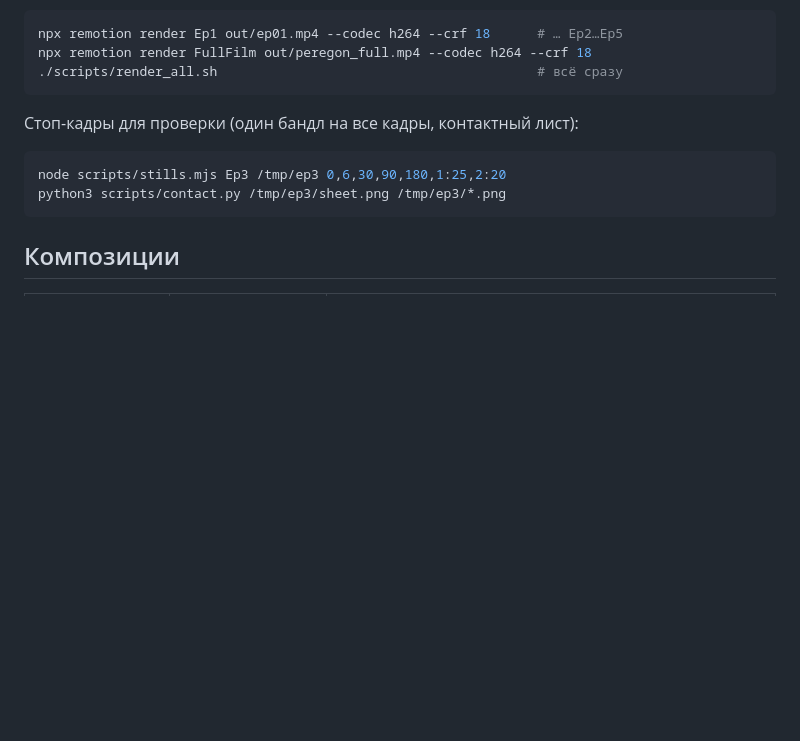
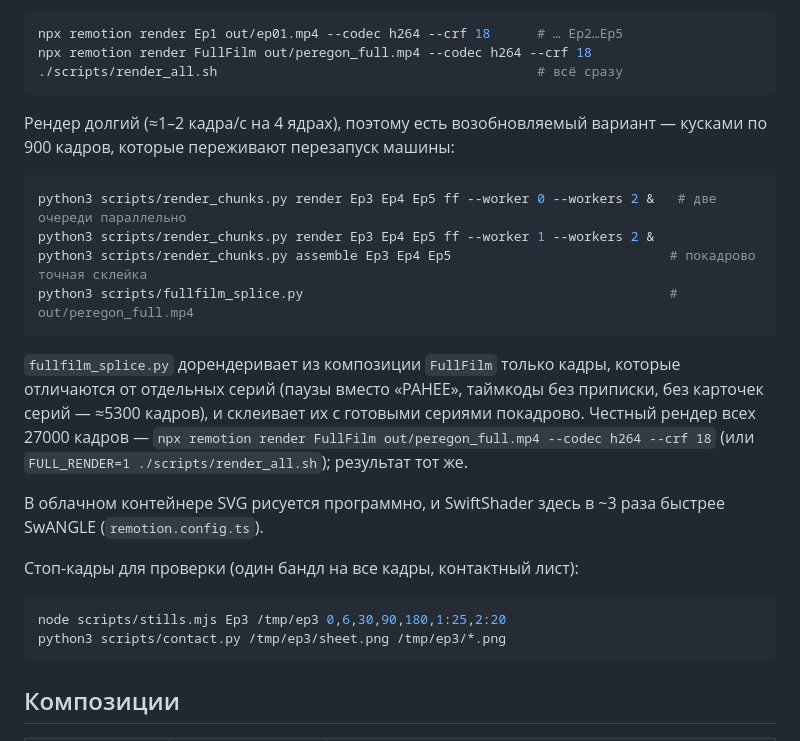
Before and after one commit to bhyserpro/Claude_motion, a Markdown page: README.md, the part around the change. GitHub-like rendering; blank space fills up the shorter version.

Commit message:
README: возобновляемый рендер и сборка FullFilm
Co-Authored-By: Claude Opus 5.5 <noreply@anthropic.com>
Claude-Session: https://claude.ai/code/session_01HHeNmEGphYG7sjnYLaz2K7

````diff
--- a/README.md
+++ b/README.md
@@ -17,6 +17,19 @@ npx remotion render Ep1 out/ep01.mp4 --codec h264 --crf 18      # … Ep2…Ep5
 npx remotion render FullFilm out/peregon_full.mp4 --codec h264 --crf 18
 ./scripts/render_all.sh                                         # всё сразу
 ```
+
+Рендер долгий (≈1–2 кадра/с на 4 ядрах), поэтому есть возобновляемый вариант — кусками по 900 кадров, которые переживают перезапуск машины:
+
+```bash
+python3 scripts/render_chunks.py render Ep3 Ep4 Ep5 ff --worker 0 --workers 2 &   # две очереди параллельно
+python3 scripts/render_chunks.py render Ep3 Ep4 Ep5 ff --worker 1 --workers 2 &
+python3 scripts/render_chunks.py assemble Ep3 Ep4 Ep5                            # покадрово точная склейка
+python3 scripts/fullfilm_splice.py                                               # out/peregon_full.mp4
+```
+
+`fullfilm_splice.py` дорендеривает из композиции `FullFilm` только кадры, которые отличаются от отдельных серий (паузы вместо «РАНЕЕ», таймкоды без приписки, без карточек серий — ≈5300 кадров), и склеивает их с готовыми сериями покадрово. Честный рендер всех 27000 кадров — `npx remotion render FullFilm out/peregon_full.mp4 --codec h264 --crf 18` (или `FULL_RENDER=1 ./scripts/render_all.sh`); результат тот же.
+
+В облачном контейнере SVG рисуется программно, и SwiftShader здесь в ~3 раза быстрее SwANGLE (`remotion.config.ts`).
 
 Стоп-кадры для проверки (один бандл на все кадры, контактный лист):
 
````
